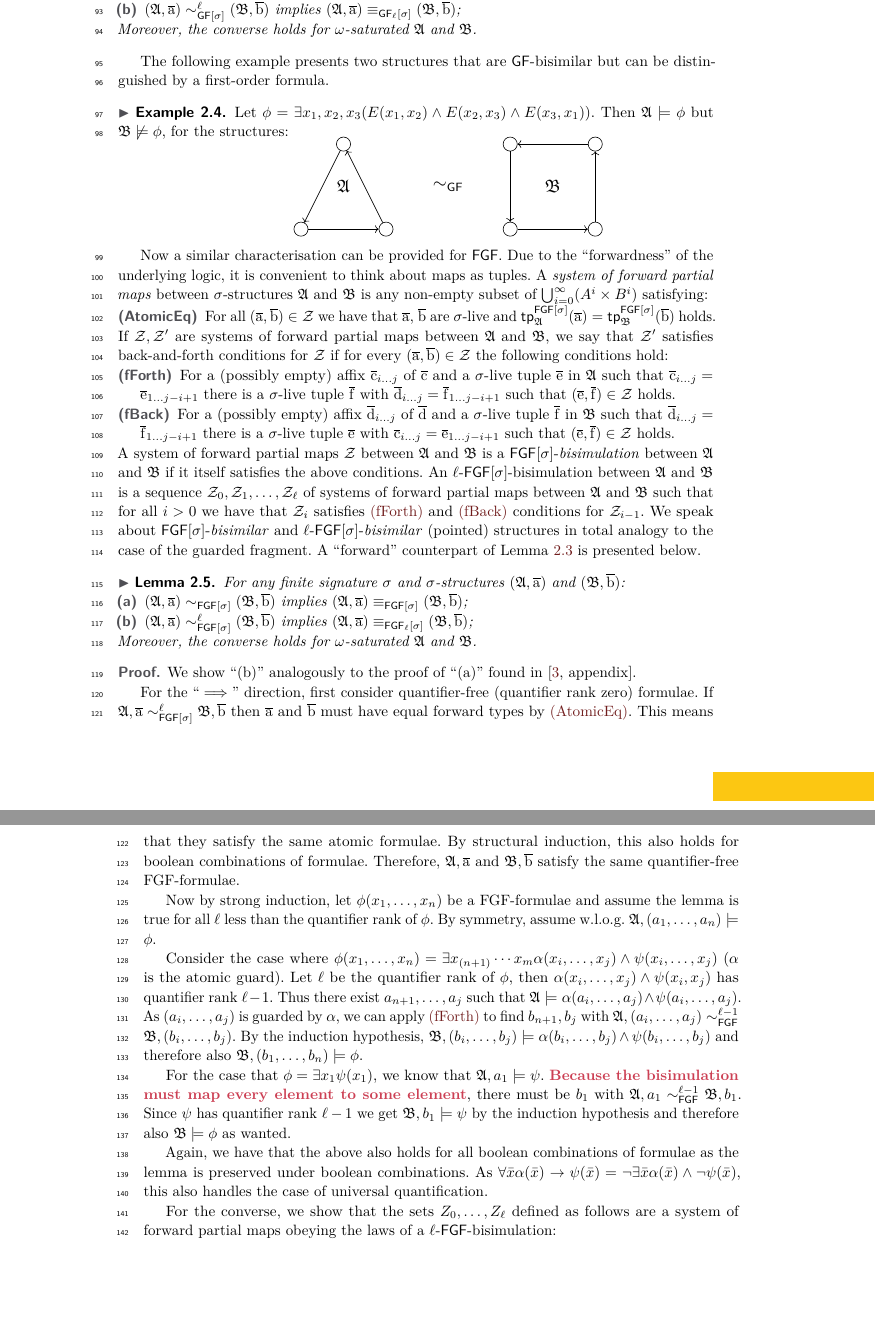
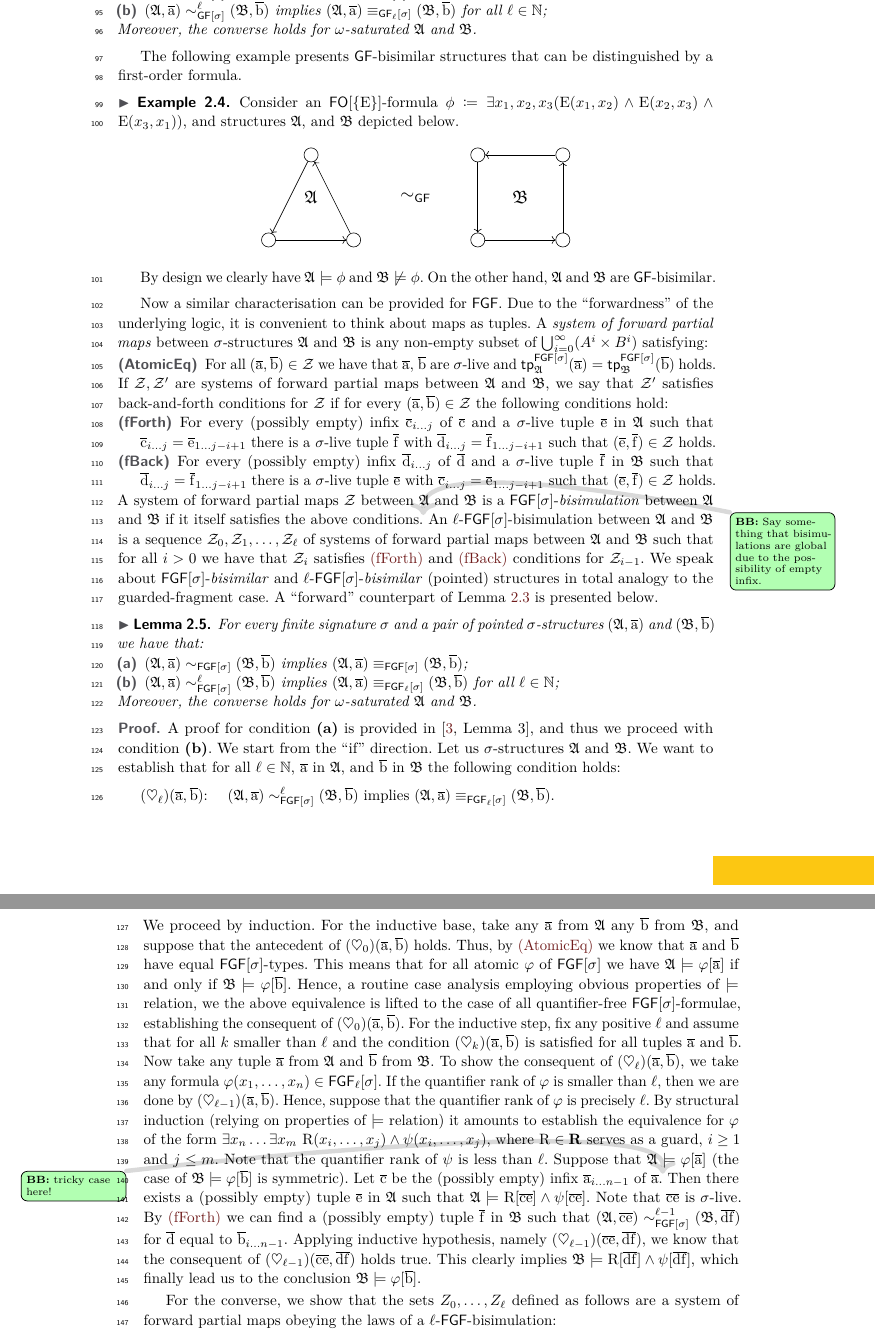
Before and after one commit to bennofs/fgf-characterisation, a LaTeX paper (Lipics version/main.tex, which reads Lipics version/proofs/FGF-bisimulations-work-well.tex, Lipics version/sections/preliminaries.tex): two parts of pages 3 and 4 of 6 before the commit and two parts of pages 3 and 4 of 7 after it, joined at a grey line, cut so that both start at the same text, the shorter picture padded with empty space. Compiled offline with pdfLaTeX.

Commit message:
some changes in Preliminaries.

```diff
--- /dev/null
+++ b/Lipics version/proofs/FGF-bisimulations-work-well.tex
@@ -0,0 +1,34 @@
+%!TEX root = ../main.tex
+
+\begin{proof}
+  A proof for condition \textbf{(a)} is provided in~\cite[Lemma 3]{BednarczykJ22}, and thus we proceed with condition \textbf{(b)}.
+  We start from the ``if'' direction.
+  Let us $\sigma$-structures $\str{A}$ and $\str{B}$.
+  We want to establish that for all $\ell \in \N$, $\elemtuplea$ in $\str{A}$, and $\elemtupleb$ in $\str{B}$ the following condition holds:
+  \[
+    (\heartsuit_\ell)(\elemtuplea, \elemtupleb){:} \ \ \ \  (\str{A}, \elemtuplea) \bisimto_{\FGF[\sigma]}^{\ell} (\str{B}, \elemtupleb) \ \text{implies} \ (\str{A}, \elemtuplea) \equiv_{\FGF_\ell[\sigma]} (\str{B}, \elemtupleb).
+  \]
+  We proceed by induction.
+  For the inductive base, take any $\elemtuplea$ from $\str{A}$ any $\elemtupleb$ from $\str{B}$, and suppose that the antecedent of $(\heartsuit_0)(\elemtuplea,\elemtupleb)$ holds.
+  Thus, by \ref{bisim:atomiceq} we know that $\elemtuplea$ and~$\elemtupleb$ have equal $\FGF[\sigma]$-types.
+  This means that for all atomic $\varphi$ of $\FGF[\sigma]$ we have $\str{A} \models \varphi[\elemtuplea]$ if and only if $\str{B} \models \varphi[\elemtupleb]$.
+  Hence, a routine case analysis employing obvious properties of $\models$ relation, we the above equivalence is lifted to the case of all quantifier-free $\FGF[\sigma]$-formulae, establishing the consequent of $(\heartsuit_0)(\elemtuplea,\elemtupleb)$.
+  For the inductive step, fix any positive $\ell$ and assume that for all $k$ smaller than $\ell$ and the condition $(\heartsuit_k)(\elemtuplea,\elemtupleb)$ is satisfied for all tuples $\elemtuplea$ and $\elemtupleb$.
+  Now take any tuple $\elemtuplea$ from $\str{A}$ and $\elemtupleb$ from $\str{B}$.
+  To show the consequent of $(\heartsuit_\ell)(\elemtuplea,\elemtupleb)$, we take any formula $\varphi(x_1, \ldots, x_n) \in \FGF_\ell[\sigma]$.
+  If the quantifier rank of $\varphi$ is smaller than $\ell$, then we are done by $(\heartsuit_{\ell{-}1})(\elemtuplea,\elemtupleb)$.
+  Hence, suppose that the quantifier rank of $\varphi$ is precisely~$\ell$.
+  By structural induction (relying on properties of $\models$ relation) it amounts to establish the equivalence for $\varphi$ of the form $\exists{x_{n}} \ldots \exists{x_{m}}\ \relR(x_{i}, \ldots, x_{j}) \land \psi(x_{i}, \ldots, x_{j})$, where $\relR \in \R$ serves as a guard, $i \geq 1$ and $j \leq m$.
+  Note that the quantifier rank of $\psi$ is less than $\ell$.
+  Suppose that $\str{A} \models \varphi[\elemtuplea]$ (the case of $\str{B} \models \varphi[\elemtupleb]$ is symmetric).
+  Let $\elemtuplec$ be the (possibly empty) infix $\elemtupleafromto{i}{n{-}1}$ of~$\elemtuplea$.\bbeside{tricky case here!}
+  Then there exists a (possibly empty) tuple $\elemtuplee$ in $\str{A}$ such that $\str{A} \models \relR[\elemtuplec\elemtuplee] \land \psi[\elemtuplec\elemtuplee]$.
+  Note that $\elemtuplec\elemtuplee$ is $\sigma$-live.
+  By~\ref{bisim:fforth} we can find a (possibly empty) tuple $\elemtuplef$ in $\str{B}$ such that $(\str{A}, \elemtuplec\elemtuplee) \bisimto_{\FGF[\sigma]}^{\ell{-}1} (\str{B}, \elemtupled\elemtuplef)$ for~$\elemtupled$ equal to $\elemtuplebfromto{i}{n{-}1}$.
+  Applying inductive hypothesis, namely $(\heartsuit_{\ell{-}1})(\elemtuplec\elemtuplee,\elemtupled\elemtuplef)$, we know that the consequent of $(\heartsuit_{\ell{-}1})(\elemtuplec\elemtuplee,\elemtupled\elemtuplef)$ holds true.
+  This clearly implies $\str{B} \models \relR[\elemtupled\elemtuplef] \land \psi[\elemtupled\elemtuplef]$, which finally lead us to the conclusion $\str{B} \models \varphi[\elemtupleb]$.
+
+  For the converse, we show that the sets $Z_{0}, \ldots, Z_{\ell}$ defined as follows are a system of forward partial maps obeying the laws of a $\ell$-$\FGF$-bisimulation:
+  \begin{equation*}
+  \mathcal{Z}_{k} = \left\{ (\elemtuplea, \elemtupleb) \in \bigcup_{n < \omega} (A^{n} \times B^{n}) \mid \str{A}, \elemtuplea \equiv_{\FGF_{k}} \str{B},\elemtupleb \right\}
+  \end{equation*}
--- a/Lipics version/sections/preliminaries.tex
+++ b/Lipics version/sections/preliminaries.tex
@@ -95,13 +88,15 @@ For any finite signature $\sigma$ and $\sigma$-structures $(\str{A}, \elemtuplea
 \begin{enumerate}[(a)]
 \item $(\str{A}, \elemtuplea) \bisimto_{\GF[\sigma]} (\str{B}, \elemtupleb)$ implies $(\str{A}, \elemtuplea) \equiv_{\GF[\sigma]} (\str{B}, \elemtupleb)$;
-\item $(\str{A}, \elemtuplea) \bisimto_{\GF[\sigma]}^{\ell} (\str{B}, \elemtupleb)$ implies $(\str{A}, \elemtuplea) \equiv_{\GF_\ell[\sigma]} (\str{B}, \elemtupleb)$;
+\item $(\str{A}, \elemtuplea) \bisimto_{\GF[\sigma]}^{\ell} (\str{B}, \elemtupleb)$ implies $(\str{A}, \elemtuplea) \equiv_{\GF_\ell[\sigma]} (\str{B}, \elemtupleb)$ for all $\ell \in \N$;
 \end{enumerate}
 Moreover, the converse holds for $\omega$-saturated $\str{A}$ and $\str{B}$.
 \end{lemma}
 
-The following example presents two structures that are $\GF$-bisimilar but can be distinguished by a first-order formula.
+The following example presents $\GF$-bisimilar structures that can be distinguished by a first-order formula.
 \begin{example}
-  Let $\phi = \exists{x_{1}, x_{2}, x_{3}}(E(x_{1}, x_{2}) \land E(x_{2}, x_{3}) \land E(x_{3}, x_{1}))$. Then $\str{A} \models \phi$ but $\str{B} \not\models \phi$, for the structures:
+  Consider an $\FO[\{\relE\}]$-formula $\phi \deff \exists{x_{1}, x_{2}, x_{3}}(\relE(x_{1}, x_{2}) \land \relE(x_{2}, x_{3}) \land \relE(x_{3}, x_{1}))$, and structures $\str{A}$, and $\str{B}$ depicted below.
+  \begin{figure}[H]
+  \centering
   \begin{tikzpicture}[every node/.style={draw,circle}, baseline=(current bounding box.north)]
     \begin{scope}[xshift=-70]
     \node[draw=none, font=\Large] {$\str{A}$};
@@ -129,7 +124,8 @@ The following example presents two structures that are $\GF$-bisimilar but can b
       (n4) edge (n1);
     \end{scope}
   \end{tikzpicture}
-
+  \end{figure}
+  By design we clearly have $\str{A}\models \phi$ and $\str{B} \not\models \phi$. On the other hand, $\str{A}$ and $\str{B}$ are $\GF$-bisimilar.
 \end{example}
 
 Now a similar characterisation can be provided for $\FGF$.
@@ -140,48 +136,19 @@ A \emph{system of forward partial maps} between $\sigma$-structures $\str{A}$ an
 \end{description}
 If $\bisimZ, \bisimZ'$ are systems of forward partial maps between $\str{A}$ and $\str{B}$, we say that $\bisimZ'$ satisfies back-and-forth conditions for $\bisimZ$ if for every $(\elemtuplea, \elemtupleb) \in \bisimZ$ the following conditions hold:
 \begin{description}\itemsep0em
-  \item[\desclabel{(fForth)}{bisim:fforth}] For a (possibly empty) affix $\elemtuplecfromto{i}{j}$ of $\elemtuplec$ and a $\sigma$-live tuple $\elemtuplee$ in $\str{A}$ such that $\elemtuplecfromto{i}{j} = \elemtupleefromto{1}{j{-}i{+}1}$ there is a $\sigma$-live tuple $\elemtuplef$ with $\elemtupledfromto{i}{j} = \elemtupleffromto{1}{j{-}i{+}1}$ such that $(\elemtuplee, \elemtuplef) \in \bisimZ$ holds.
+  \item[\desclabel{(fForth)}{bisim:fforth}] For every (possibly empty) infix $\elemtuplecfromto{i}{j}$ of $\elemtuplec$ and a $\sigma$-live tuple $\elemtuplee$ in $\str{A}$ such that $\elemtuplecfromto{i}{j} = \elemtupleefromto{1}{j{-}i{+}1}$ there is a $\sigma$-live tuple $\elemtuplef$ with $\elemtupledfromto{i}{j} = \elemtupleffromto{1}{j{-}i{+}1}$ such that $(\elemtuplee, \elemtuplef) \in \bisimZ$ holds.
   %
-  \item[\desclabel{(fBack)}{bisim:fback}] For a (possibly empty) affix $\elemtupledfromto{i}{j}$ of $\elemtupled$ and a $\sigma$-live tuple $\elemtuplef$ in $\str{B}$ such that $\elemtupledfromto{i}{j} = \elemtupleffromto{1}{j{-}i{+}1}$ there is a $\sigma$-live tuple $\elemtuplee$ with $\elemtuplecfromto{i}{j} = \elemtupleefromto{1}{j{-}i{+}1}$ such that $(\elemtuplee, \elemtuplef) \in \bisimZ$ holds.
+  \item[\desclabel{(fBack)}{bisim:fback}] For every (possibly empty) infix $\elemtupledfromto{i}{j}$ of $\elemtupled$ and a $\sigma$-live tuple $\elemtuplef$ in $\str{B}$ such that $\elemtupledfromto{i}{j} = \elemtupleffromto{1}{j{-}i{+}1}$ there is a $\sigma$-live tuple $\elemtuplee$ with $\elemtuplecfromto{i}{j} = \elemtupleefromto{1}{j{-}i{+}1}$ such that $(\elemtuplee, \elemtuplef) \in \bisimZ$ holds.
 \end{description}
-A system of forward partial maps $\bisimZ$ between $\str{A}$ and $\str{B}$ is a $\FGF[\sigma]$-\emph{bisimulation} between $\str{A}$ and $\str{B}$ if it itself satisfies the above conditions.
+A system of forward partial maps $\bisimZ$ between $\str{A}$ and $\str{B}$ is a $\FGF[\sigma]$-\emph{bisimulation} between $\str{A}$ and $\str{B}$ if it itself satisfies the above conditions.\bbeside{Say something that bisimulations are global due to the possibility of empty infix.}
 An $\ell$-$\FGF[\sigma]$-bisimulation between $\str{A}$ and $\str{B}$ is a sequence $\bisimZ_0, \bisimZ_1, \ldots, \bisimZ_\ell$ of systems of forward partial maps between $\str{A}$ and $\str{B}$ such that for all $i > 0$ we have that $\bisimZ_i$ satisfies~\ref{bisim:fforth} and~\ref{bisim:fback} conditions for $\bisimZ_{i{-}1}$.
-We speak about $\FGF[\sigma]$-\emph{bisimilar} and $\ell$-$\FGF[\sigma]$-\emph{bisimilar} (pointed) structures in total analogy to the case of the guarded fragment.
+We speak about $\FGF[\sigma]$-\emph{bisimilar} and $\ell$-$\FGF[\sigma]$-\emph{bisimilar} (pointed) structures in total analogy to the guarded-fragment case.
 A ``forward'' counterpart of \cref{lemma:GF-bisimulations-work-well} is presented below.
 \begin{lemma}\label{lemma:FGF-bisimulations-work-well}
-For any finite signature $\sigma$ and $\sigma$-structures $(\str{A}, \elemtuplea)$ and~$(\str{B}, \elemtupleb)$:
+For every finite signature $\sigma$ and a pair of pointed $\sigma$-structures $(\str{A}, \elemtuplea)$ and~$(\str{B}, \elemtupleb)$ we have that:
 \begin{enumerate}[(a)]
 \item $(\str{A}, \elemtuplea) \bisimto_{\FGF[\sigma]} (\str{B}, \elemtupleb)$ implies $(\str{A}, \elemtuplea) \equiv_{\FGF[\sigma]} (\str{B}, \elemtupleb)$;
-\item $(\str{A}, \elemtuplea) \bisimto_{\FGF[\sigma]}^{\ell} (\str{B}, \elemtupleb)$ implies $(\str{A}, \elemtuplea) \equiv_{\FGF_\ell[\sigma]} (\str{B}, \elemtupleb)$;
+\item $(\str{A}, \elemtuplea) \bisimto_{\FGF[\sigma]}^{\ell} (\str{B}, \elemtupleb)$ implies $(\str{A}, \elemtuplea) \equiv_{\FGF_\ell[\sigma]} (\str{B}, \elemtupleb)$ for all $\ell \in \N$;
 \end{enumerate}
 Moreover, the converse holds for $\omega$-saturated $\str{A}$ and $\str{B}$.
 \end{lemma}
-\begin{proof}
-  We show ``(b)'' analogously to the proof of ``(a)'' found in~\cite[appendix]{BednarczykJ22}.
-
-  For the ``$\implies$'' direction, first consider quantifier-free (quantifier rank zero) formulae.
-  If $\str{A}, \elemtuplea \bisimto_{\FGF[\sigma]}^{\ell} \str{B}, \elemtupleb$ then $\elemtuplea$ and $\elemtupleb$ must have equal forward types by \ref{bisim:atomiceq}.
-  This means that they satisfy the same atomic formulae.
-  By structural induction, this also holds for boolean combinations of formulae.
-  Therefore, $\str{A}, \elemtuplea$ and $\str{B}, \elemtupleb$ satisfy the same quantifier-free FGF-formulae.
-
-  Now by strong induction, let $\phi(x_{1}, \ldots, x_{n})$ be a FGF-formulae and assume the lemma is true for all $\ell$ less than the quantifier rank of $\phi$.
-  By symmetry, assume w.l.o.g. $\str{A}, (a_{1}, \ldots, a_{n}) \models \phi$.
-
-  Consider the case where $\phi(x_{1}, \ldots, x_{n}) = \exists{x_{(n+1)}\cdots{}x_{m}} \alpha(x_{i}, \ldots, x_{j}) \land \psi(x_{i}, \ldots, x_{j})$ ($\alpha$ is the atomic guard).
-  Let $\ell$ be the quantifier rank of $\phi$, then $\alpha(x_{i},\ldots,x_{j}) \land \psi(x_{i}, x_{j})$ has quantifier rank $\ell - 1$.
-  Thus there exist $a_{n+1}, \ldots, a_{j}$ such that $\str{A} \models \alpha(a_{i}, \ldots, a_{j}) \land \psi(a_{i}, \ldots, a_{j})$.
-  As $(a_{i}, \ldots, a_{j})$ is guarded by $\alpha$, we can apply~\ref{bisim:fforth} to find $b_{n+1}, b_{j}$ with $\str{A}, (a_{i}, \ldots, a_{j}) \sim_{\FGF}^{\ell-1} \str{B}, (b_{i}, \ldots, b_{j})$.
-  By the induction hypothesis, $\str{B}, (b_{i}, \ldots, b_{j}) \models \alpha(b_{i}, \ldots, b_{j}) \land \psi(b_{i}, \ldots, b_{j})$ and therefore also $\str{B}, (b_{1}, \ldots, b_{n}) \models \phi$.
-
-  For the case that $\phi = \exists{x_{1}} \psi(x_{1})$, we know that $\str{A}, a_{1} \models \psi$.
-  \possiblelie{Because the bisimulation must map every element to some element}, there must be $b_{1}$ with $\str{A}, a_{1} \bisimto_{\FGF}^{\ell-1} \str{B}, b_{1}$.
-  Since $\psi$ has quantifier rank $\ell - 1$ we get $\str{B}, b_{1} \models \psi$ by the induction hypothesis and therefore also $\str{B} \models \phi$ as wanted.
-
-  Again, we have that the above also holds for all boolean combinations of formulae as the lemma is preserved under boolean combinations.
-  As $\forall{\bar{x}} \alpha(\bar{x}) \rightarrow \psi(\bar{x}) = \neg \exists{\bar{x}} \alpha(\bar{x}) \land \neg \psi(\bar{x})$, this also handles the case of universal quantification.
-
-  For the converse, we show that the sets $Z_{0}, \ldots, Z_{\ell}$ defined as follows are a system of forward partial maps obeying the laws of a $\ell$-$\FGF$-bisimulation:
-  \begin{equation*}
-  \mathcal{Z}_{k} = \left\{ (\elemtuplea, \elemtupleb) \in \bigcup_{n < \omega} (A^{n} \times B^{n}) \mid \str{A}, \elemtuplea \equiv_{\FGF_{k}} \str{B},\elemtupleb \right\}
-  \end{equation*}
```
Also changed, not shown: Lipics version/proofs/FGF-bisimulations-work-well.tex (16 more changed lines), Lipics version/sections/preliminaries.tex (76 more changed lines).
